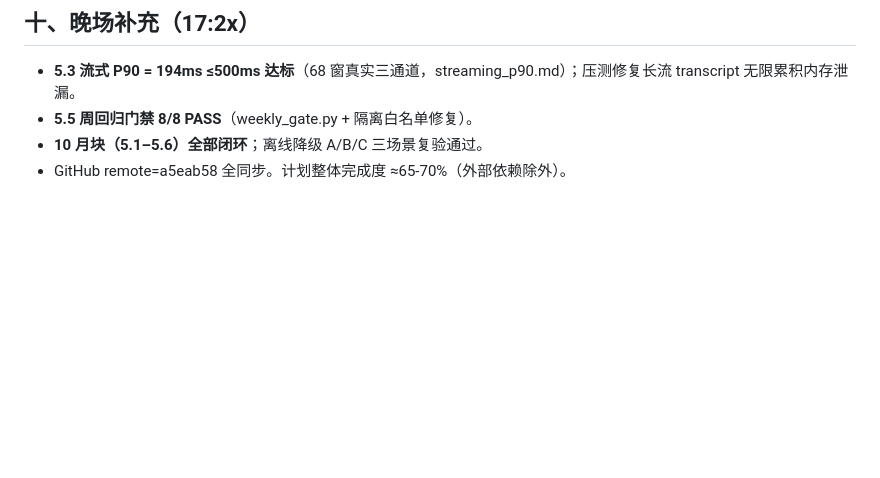
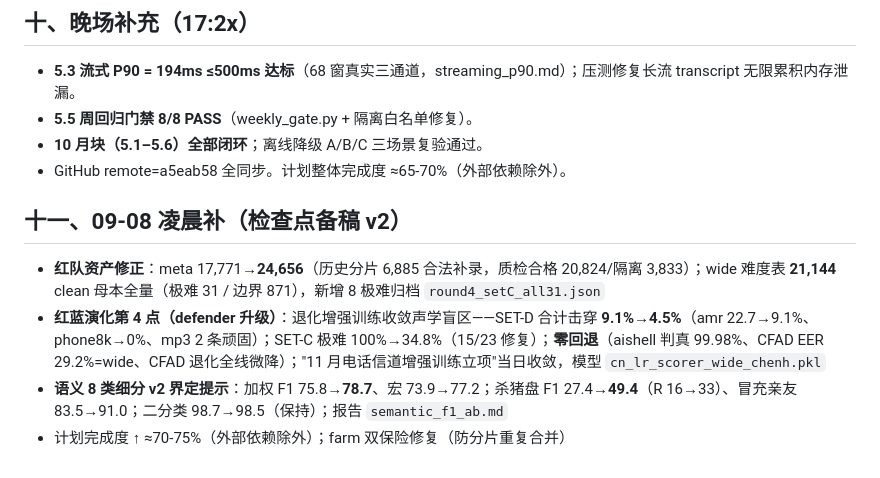
Before and after one commit to Liiiyonx/vericall, a Markdown page: docs/全天战报_2026-09-07.md, the part around the change. GitHub-like rendering; blank space fills up the shorter version.

Commit message:
docs: 战报补09-08节(检查点备稿v2)

```diff
--- a/docs/全天战报_2026-09-07.md
+++ b/docs/全天战报_2026-09-07.md
@@ -61,3 +61,9 @@
 - **5.5 周回归门禁 8/8 PASS**（weekly_gate.py + 隔离白名单修复）。
 - **10 月块（5.1–5.6）全部闭环**；离线降级 A/B/C 三场景复验通过。
 - GitHub remote=a5eab58 全同步。计划整体完成度 ≈65-70%（外部依赖除外）。
+
+## 十一、09-08 凌晨补（检查点备稿 v2）
+- **红队资产修正**：meta 17,771→**24,656**（历史分片 6,885 合法补录，质检合格 20,824/隔离 3,833）；wide 难度表 **21,144** clean 母本全量（极难 31 / 边界 871），新增 8 极难归档 `round4_setC_all31.json`
+- **红蓝演化第 4 点（defender 升级）**：退化增强训练收敛声学盲区——SET-D 合计击穿 **9.1%→4.5%**（amr 22.7→9.1%、phone8k→0%、mp3 2 条顽固）；SET-C 极难 100%→34.8%（15/23 修复）；**零回退**（aishell 判真 99.98%、CFAD EER 29.2%=wide、CFAD 退化全线微降）；"11 月电话信道增强训练立项"当日收敛，模型 `cn_lr_scorer_wide_chenh.pkl`
+- **语义 8 类细分 v2 界定提示**：加权 F1 75.8→**78.7**、宏 73.9→77.2；杀猪盘 F1 27.4→**49.4**（R 16→33）、冒充亲友 83.5→91.0；二分类 98.7→98.5（保持）；报告 `semantic_f1_ab.md`
+- 计划完成度 ↑ ≈70-75%（外部依赖除外）；farm 双保险修复（防分片重复合并）
```
